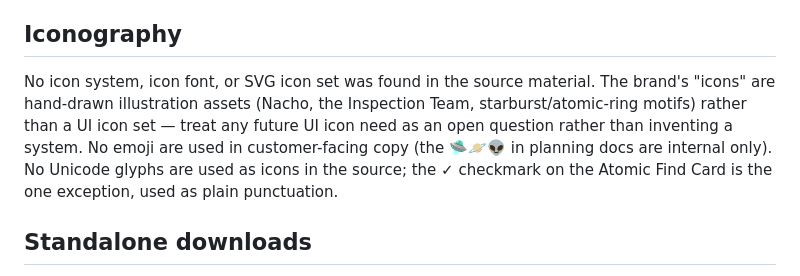
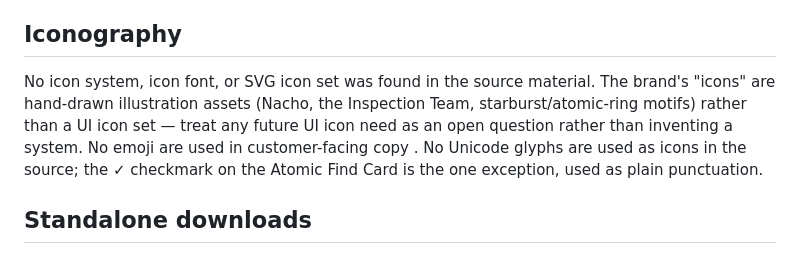
Before and after one commit to Atomic-Finds-ATX/operations, a Markdown page: readme.md, the part around one of its changes. Drawn GitHub-style.

Commit message:
Fix file path and update iconography notes in README
Corrected file path for the official stamps document and removed unnecessary emoji references in the iconography section.

```diff
--- a/readme.md
+++ b/readme.md
@@ -76,7 +76,7 @@ Not yet built (flagged for the user): Google Business Profile update, Facebook M
 
 ## Iconography
 
-No icon system, icon font, or SVG icon set was found in the source material. The brand's "icons" are hand-drawn illustration assets (Nacho, the Inspection Team, starburst/atomic-ring motifs) rather than a UI icon set — treat any future UI icon need as an open question rather than inventing a system. No emoji are used in customer-facing copy (the 🛸🪐👽 in planning docs are internal only). No Unicode glyphs are used as icons in the source; the ✓ checkmark on the Atomic Find Card is the one exception, used as plain punctuation.
+No icon system, icon font, or SVG icon set was found in the source material. The brand's "icons" are hand-drawn illustration assets (Nacho, the Inspection Team, starburst/atomic-ring motifs) rather than a UI icon set — treat any future UI icon need as an open question rather than inventing a system. No emoji are used in customer-facing copy . No Unicode glyphs are used as icons in the source; the ✓ checkmark on the Atomic Find Card is the one exception, used as plain punctuation.
 
 ## Standalone downloads
 
```
Also changed, not shown: other parts of readme.md (+1 -1 lines).
